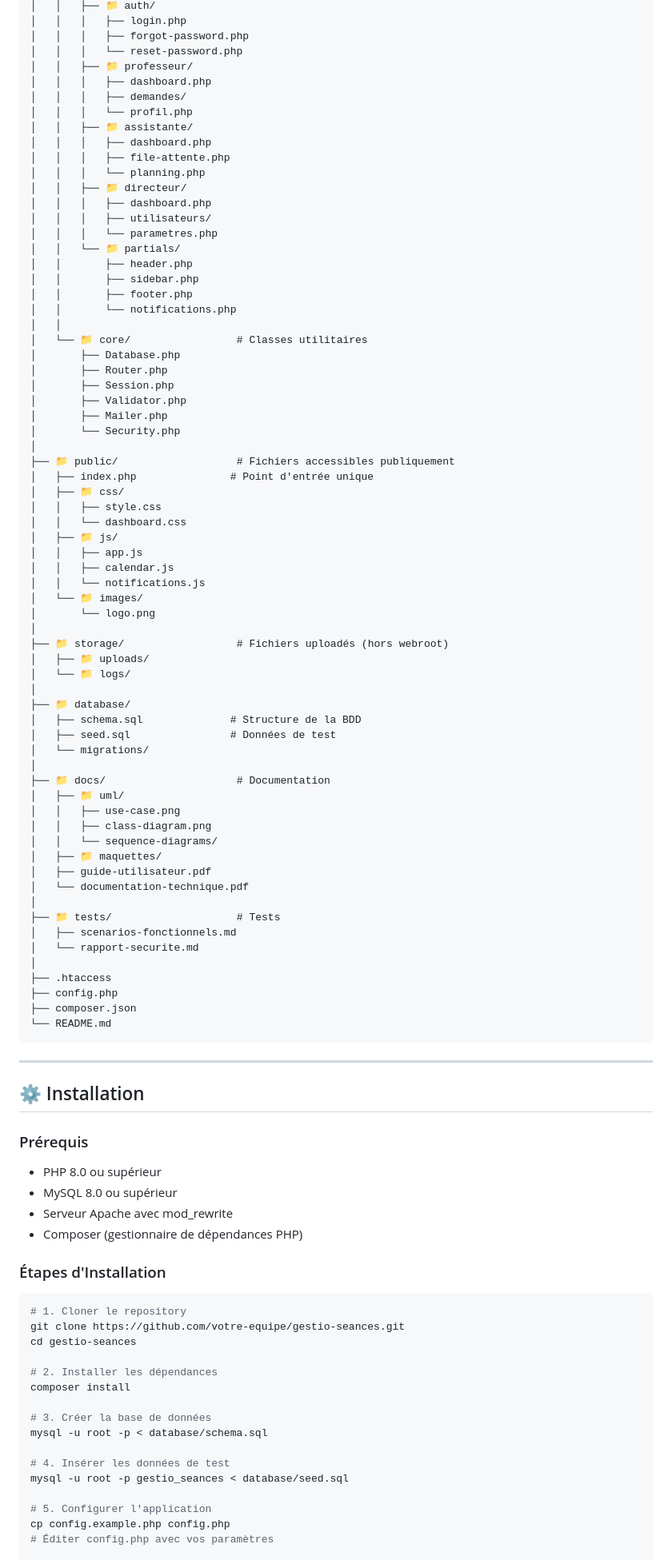
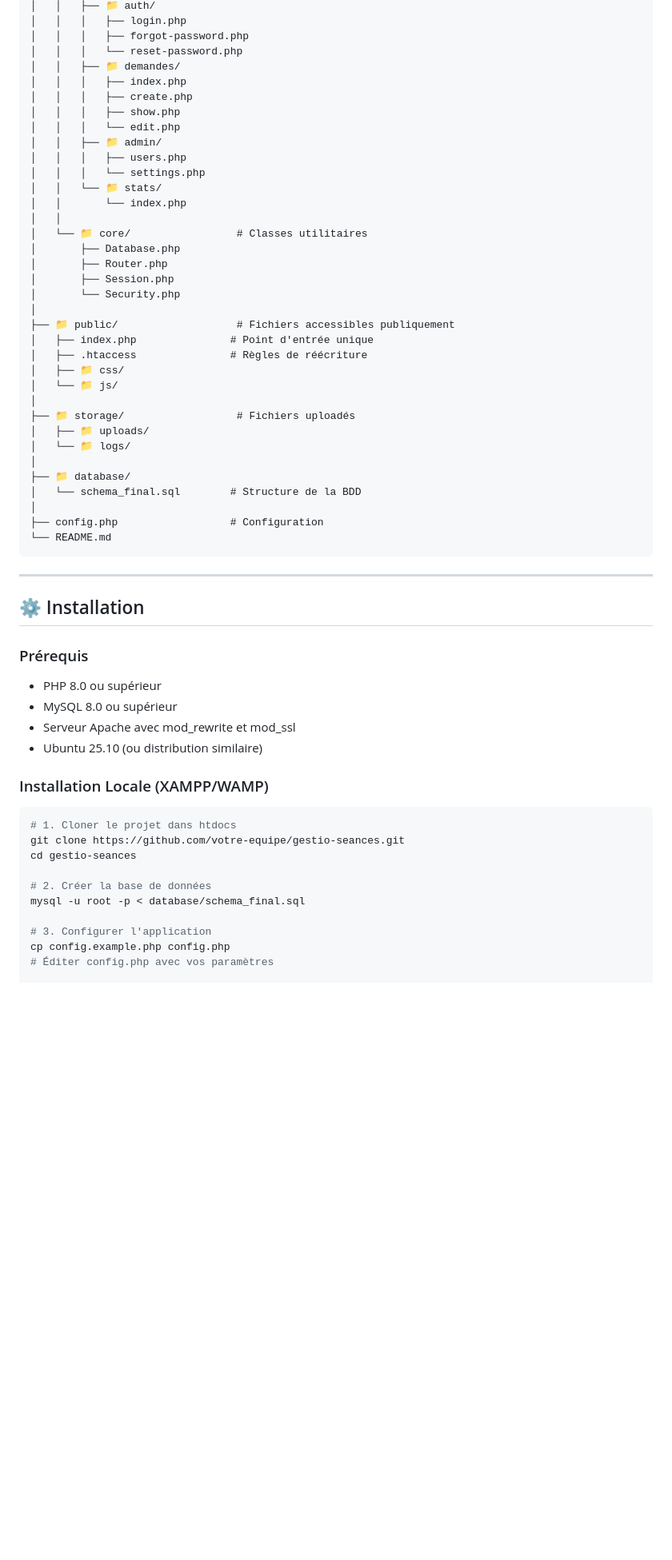
Before and after one commit to iliasszrq/Projet_reseauWeb, a Markdown page: README.md, the part around one of its changes. Shown at 80% size. Rendered like a GitHub page; blank space fills up the shorter version.

````diff
--- a/README.md
+++ b/README.md
@@ -148,69 +195,37 @@ GestioSeances/
 │   │   │   ├── login.php
 │   │   │   ├── forgot-password.php
 │   │   │   └── reset-password.php
-│   │   ├── 📁 professeur/
-│   │   │   ├── dashboard.php
-│   │   │   ├── demandes/
-│   │   │   └── profil.php
-│   │   ├── 📁 assistante/
-│   │   │   ├── dashboard.php
-│   │   │   ├── file-attente.php
-│   │   │   └── planning.php
-│   │   ├── 📁 directeur/
-│   │   │   ├── dashboard.php
-│   │   │   ├── utilisateurs/
-│   │   │   └── parametres.php
-│   │   └── 📁 partials/
-│   │       ├── header.php
-│   │       ├── sidebar.php
-│   │       ├── footer.php
-│   │       └── notifications.php
+│   │   ├── 📁 demandes/
+│   │   │   ├── index.php
+│   │   │   ├── create.php
+│   │   │   ├── show.php
+│   │   │   └── edit.php
+│   │   ├── 📁 admin/
+│   │   │   ├── users.php
+│   │   │   └── settings.php
+│   │   └── 📁 stats/
+│   │       └── index.php
 │   │
 │   └── 📁 core/                 # Classes utilitaires
 │       ├── Database.php
 │       ├── Router.php
 │       ├── Session.php
-│       ├── Validator.php
-│       ├── Mailer.php
 │       └── Security.php
 │
 ├── 📁 public/                   # Fichiers accessibles publiquement
 │   ├── index.php               # Point d'entrée unique
+│   ├── .htaccess               # Règles de réécriture
 │   ├── 📁 css/
-│   │   ├── style.css
-│   │   └── dashboard.css
-│   ├── 📁 js/
-│   │   ├── app.js
-│   │   ├── calendar.js
-│   │   └── notifications.js
-│   └── 📁 images/
-│       └── logo.png
+│   └── 📁 js/
 │
-├── 📁 storage/                  # Fichiers uploadés (hors webroot)
+├── 📁 storage/                  # Fichiers uploadés
 │   ├── 📁 uploads/
 │   └── 📁 logs/
 │
 ├── 📁 database/
-│   ├── schema.sql              # Structure de la BDD
-│   ├── seed.sql                # Données de test
-│   └── migrations/
+│   └── schema_final.sql        # Structure de la BDD
 │
-├── 📁 docs/                     # Documentation
-│   ├── 📁 uml/
-│   │   ├── use-case.png
-│   │   ├── class-diagram.png
-│   │   └── sequence-diagrams/
-│   ├── 📁 maquettes/
-│   ├── guide-utilisateur.pdf
-│   └── documentation-technique.pdf
-│
-├── 📁 tests/                    # Tests
-│   ├── scenarios-fonctionnels.md
-│   └── rapport-securite.md
-│
-├── .htaccess
-├── config.php
-├── composer.json
+├── config.php                  # Configuration
 └── README.md
 ```
 
@@ -222,26 +237,20 @@ GestioSeances/
 
 - PHP 8.0 ou supérieur
 - MySQL 8.0 ou supérieur
-- Serveur Apache avec mod_rewrite
-- Composer (gestionnaire de dépendances PHP)
+- Serveur Apache avec mod_rewrite et mod_ssl
+- Ubuntu 25.10 (ou distribution similaire)
 
-### Étapes d'Installation
+### Installation Locale (XAMPP/WAMP)
 
 ```bash
-# 1. Cloner le repository
+# 1. Cloner le projet dans htdocs
 git clone https://github.com/votre-equipe/gestio-seances.git
 cd gestio-seances
 
-# 2. Installer les dépendances
-composer install
+# 2. Créer la base de données
+mysql -u root -p < database/schema_final.sql
 
-# 3. Créer la base de données
-mysql -u root -p < database/schema.sql
-
-# 4. Insérer les données de test
-mysql -u root -p gestio_seances < database/seed.sql
-
-# 5. Configurer l'application
+# 3. Configurer l'application
 cp config.example.php config.php
 # Éditer config.php avec vos paramètres
 
````
Also changed, not shown: other parts of README.md (+243 -55 lines).
